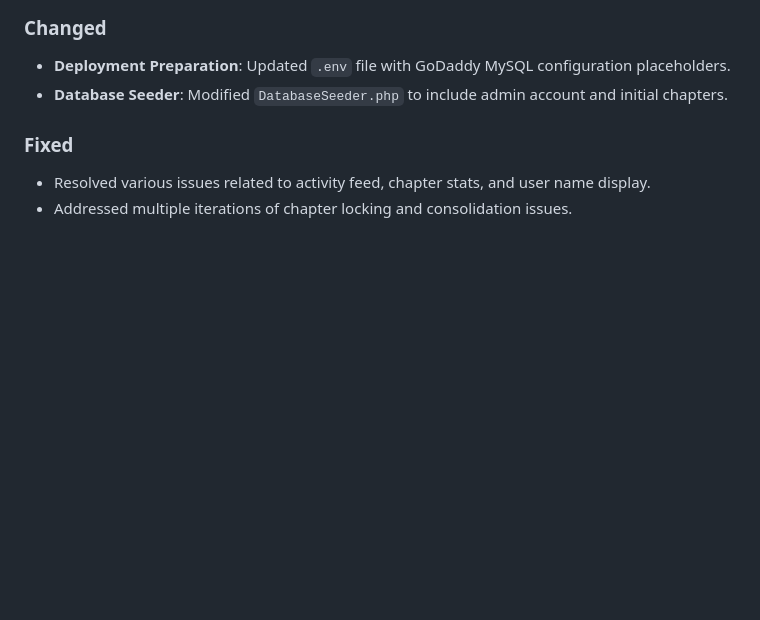
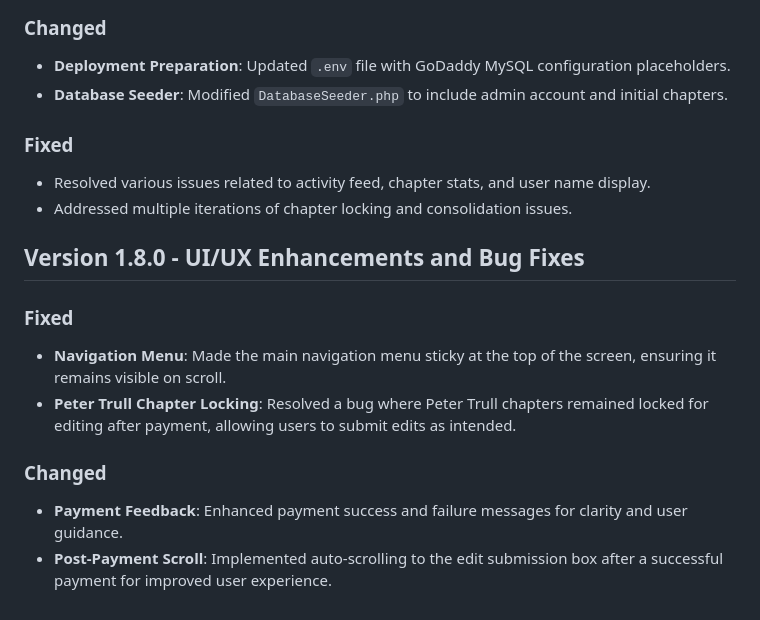
Before and after one commit to MK1971/novel-app, a Markdown page: CHANGELOG.md, the part around the change. GitHub-like rendering; blank space fills up the shorter version.

Commit message:
Update CHANGELOG.md with UI/UX enhancements and bug fixes

```diff
--- a/CHANGELOG.md
+++ b/CHANGELOG.md
@@ -66,3 +66,12 @@ This document summarizes the key changes and enhancements made to the `novel-app
 ### Fixed
 - Resolved various issues related to activity feed, chapter stats, and user name display.
 - Addressed multiple iterations of chapter locking and consolidation issues.
+
+## Version 1.8.0 - UI/UX Enhancements and Bug Fixes
+### Fixed
+- **Navigation Menu**: Made the main navigation menu sticky at the top of the screen, ensuring it remains visible on scroll.
+- **Peter Trull Chapter Locking**: Resolved a bug where Peter Trull chapters remained locked for editing after payment, allowing users to submit edits as intended.
+
+### Changed
+- **Payment Feedback**: Enhanced payment success and failure messages for clarity and user guidance.
+- **Post-Payment Scroll**: Implemented auto-scrolling to the edit submission box after a successful payment for improved user experience.
```
